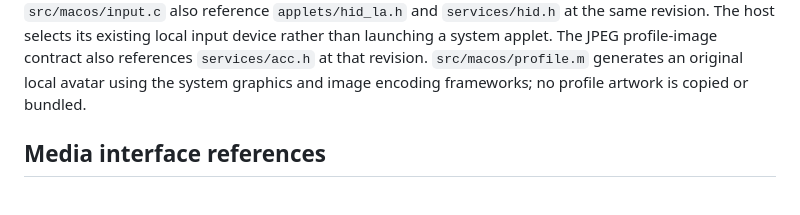
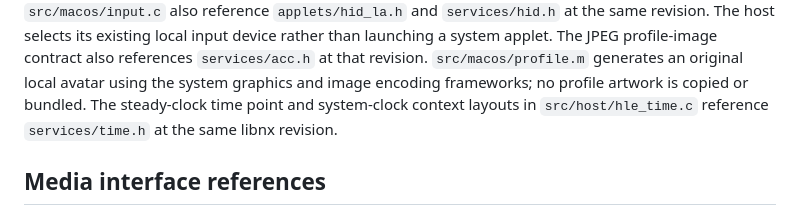
Before and after one commit to hitsmaxft/nsp-dawrin, a Markdown page: docs/DEPENDENCIES.md, the part around the change. Drawn GitHub-style.

Commit message:
docs: credit the public clock context layout

```diff
--- a/docs/DEPENDENCIES.md
+++ b/docs/DEPENDENCIES.md
@@ -117,6 +117,8 @@ selects its existing local input device rather than launching a system applet.
 The JPEG profile-image contract also references `services/acc.h` at that revision.
 `src/macos/profile.m` generates an original local avatar using the system graphics
 and image encoding frameworks; no profile artwork is copied or bundled.
+The steady-clock time point and system-clock context layouts in
+`src/host/hle_time.c` reference `services/time.h` at the same libnx revision.
 
 ## Media interface references
 
```
